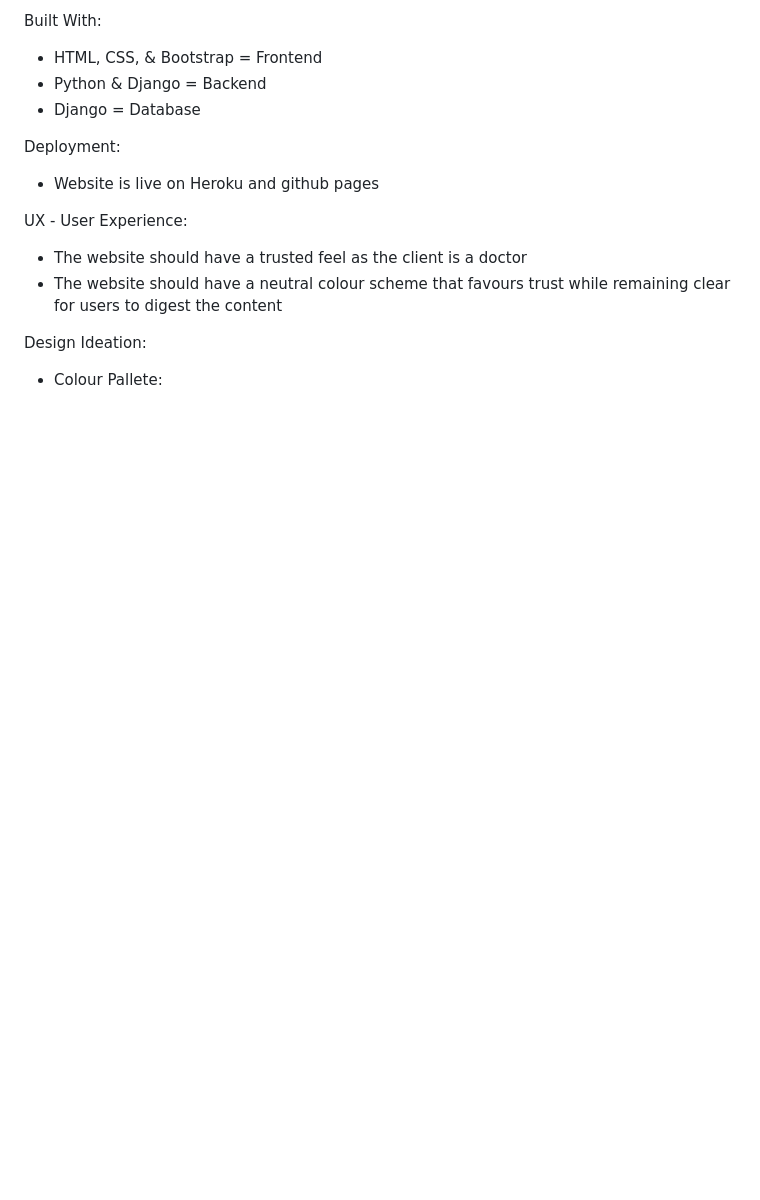
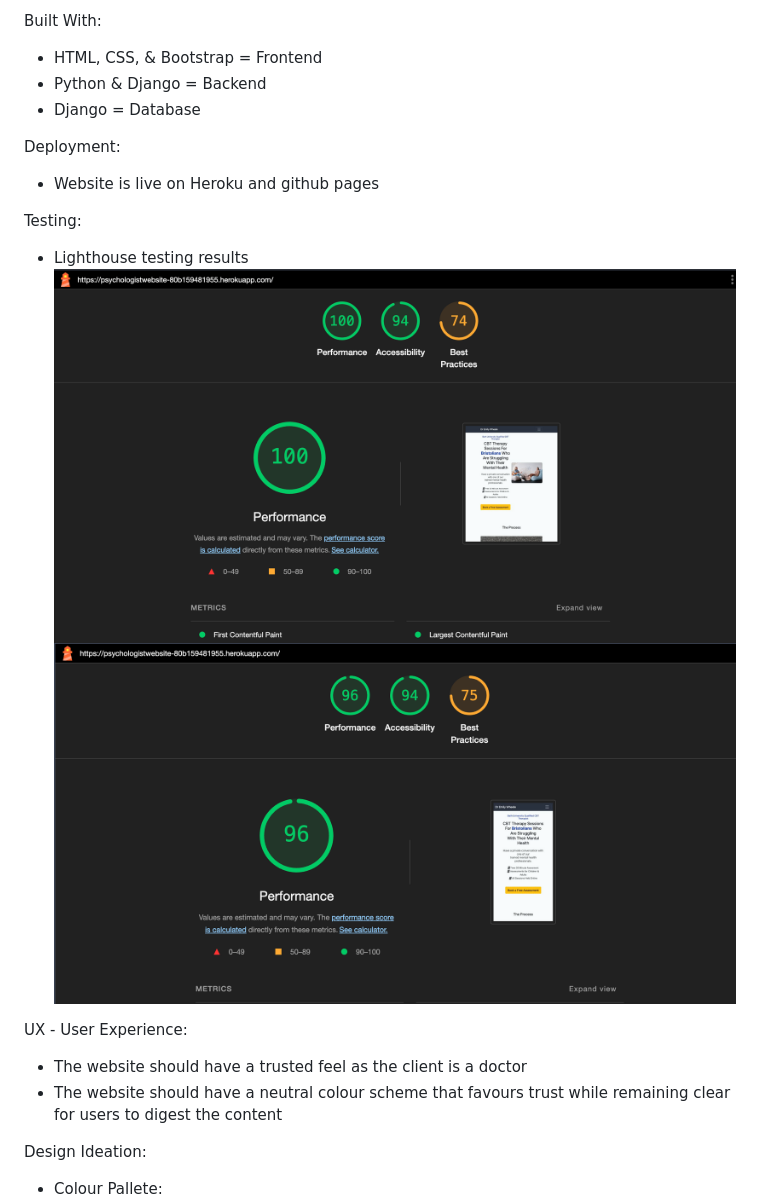
Before and after one commit to BenWilliams89/Psychology-Website, a Markdown page: README.md, the part around the change. GitHub-like rendering; pictures changed too: assets/website lighthouse testing - desktop.png (added), assets/website lighthouse testing - mobile.png (added); blank space fills up the shorter version.

Commit message:
Add lighthouse scores to ReadMe

```diff
--- a/README.md
+++ b/README.md
@@ -32,6 +32,11 @@ Deployment:
 
 - Website is live on Heroku and github pages
 
+Testing:
+
+- Lighthouse testing results
+![This is my desktop lightening results](/assets/website%20lighthouse%20testing%20-%20desktop.png)
+![This is my mobile lightening results](/assets/website%20lighthouse%20testing%20-%20mobile.png)
 
 UX - User Experience:
 
```
